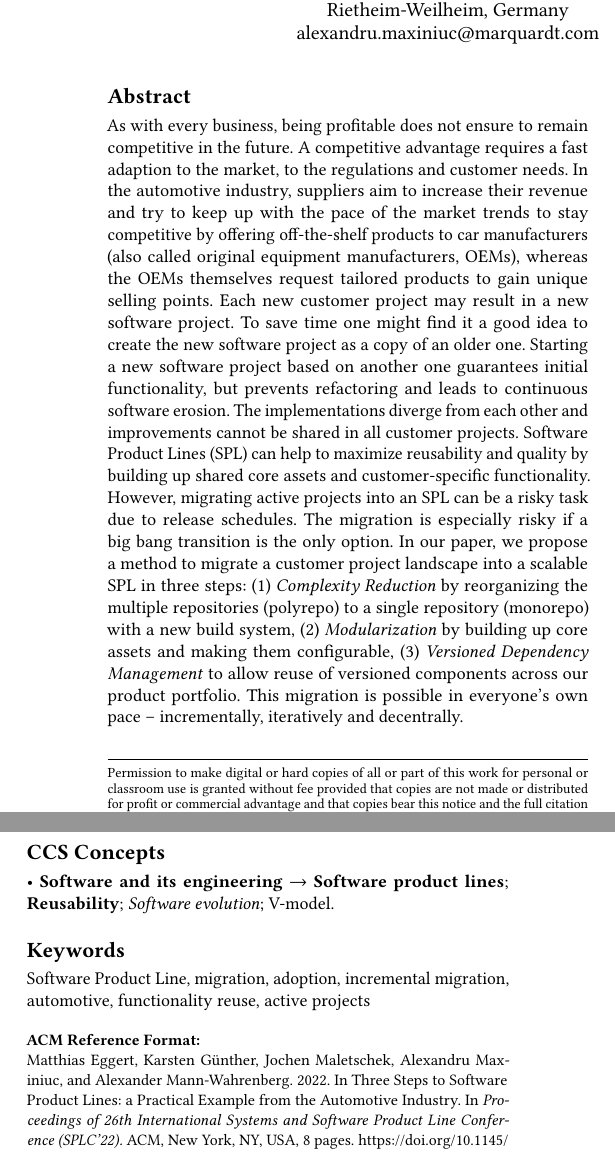
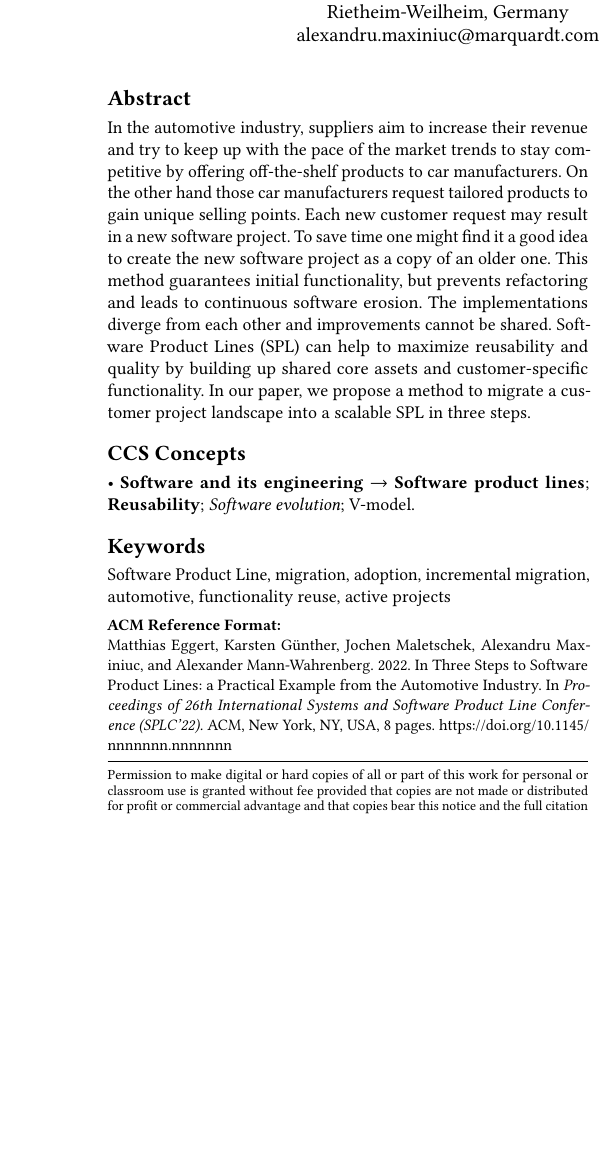
Before and after one commit to avengineers/SPLC2022, a LaTeX paper (paper/paper.tex): two parts of the columns of page 1 of 8 before the commit and part of one column of page 1 of 8 after it, the two joined at a grey line, cut so that both start at the same text, the shorter picture padded with empty space. Compiled offline with pdfLaTeX.

Commit message:
376: short abstract

```diff
--- a/paper/paper.tex
+++ b/paper/paper.tex
@@ -66,32 +66,19 @@
 \newpage
 
 \begin{abstract}
-    As with every business, being profitable does not ensure to remain
-    competitive in the future. A competitive advantage requires a fast adaption
-    to the market, to the regulations and customer needs. In the automotive
-    industry, suppliers aim to increase their revenue and try to keep up with
-    the pace of the market trends to stay competitive by offering off-the-shelf
-    products to car manufacturers (also called original equipment manufacturers,
-    OEMs), whereas the OEMs themselves request tailored products to gain unique
-    selling points. Each new customer project may result in a new software
-    project. To save time one might find it a good idea to create the new
-    software project as a copy of an older one. Starting a new software project
-    based on another one guarantees initial functionality, but prevents
-    refactoring and leads to continuous software erosion. The implementations
-    diverge from each other and improvements cannot be shared in all customer
-    projects. Software Product Lines (SPL) can help to maximize reusability and
-    quality by building up shared core assets and customer-specific
-    functionality. However, migrating active projects into an SPL can be a risky
-    task due to release schedules. The migration is especially risky if a big
-    bang transition is the only option. In our paper, we propose a method to
-    migrate a customer project landscape into a scalable SPL in three steps: (1)
-    \textit{Complexity Reduction} by reorganizing the multiple repositories
-    (polyrepo) to a single repository (monorepo) with a new build system, (2)
-    \textit{Modularization} by building up core assets and making them
-    configurable, (3) \textit{Versioned Dependency Management} to allow reuse of
-    versioned components across our product portfolio. This migration is
-    possible in everyone's own pace \textendash{} incrementally, iteratively and
-    decentrally.
+    In the automotive industry, suppliers aim to increase their revenue and try
+    to keep up with the pace of the market trends to stay competitive by
+    offering off-the-shelf products to car manufacturers. On the other hand
+    those car manufacturers request tailored products to gain unique selling
+    points. Each new customer request may result in a new software project. To
+    save time one might find it a good idea to create the new software project
+    as a copy of an older one. This method guarantees initial functionality, but
+    prevents refactoring and leads to continuous software erosion. The
+    implementations diverge from each other and improvements cannot be shared.
+    Software Product Lines (SPL) can help to maximize reusability and quality by
+    building up shared core assets and customer-specific functionality. In our
+    paper, we propose a method to migrate a customer project landscape into a
+    scalable SPL in three steps.
 \end{abstract}
 
 \begin{CCSXML}
```
